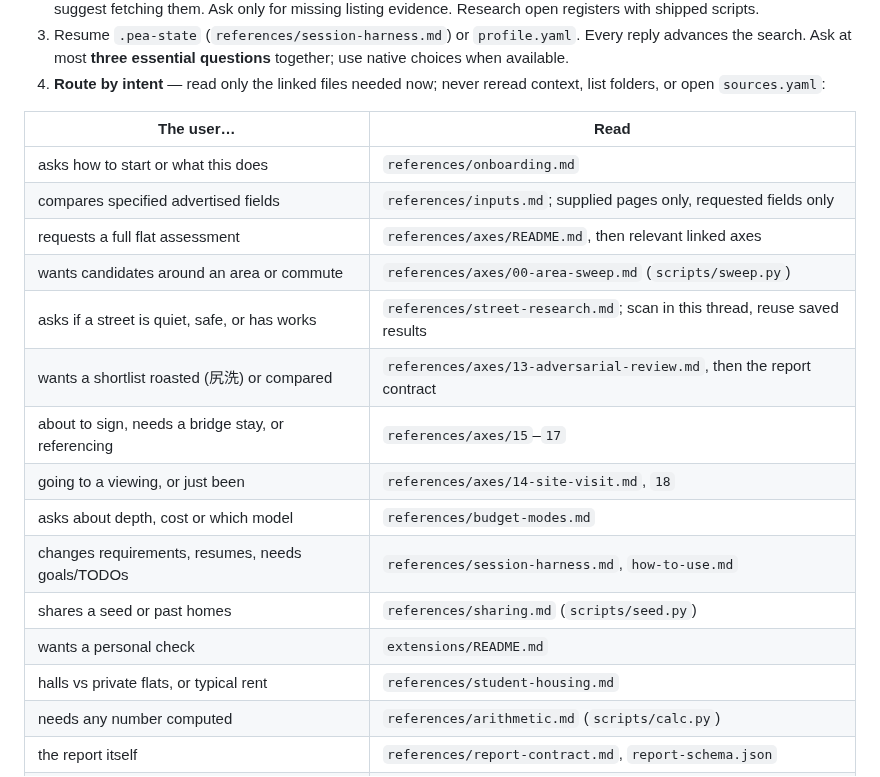
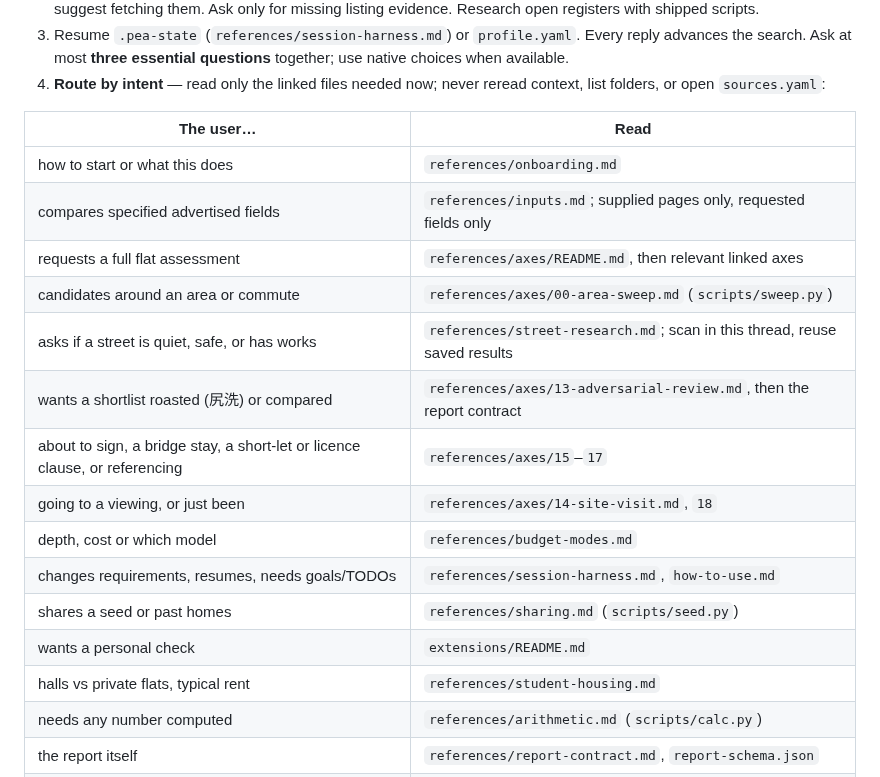
Before and after one commit to jacky18008/pea-princess, a Markdown page: skills/vet-flat/SKILL.md, the part around the change. Drawn GitHub-style.

Commit message:
SKILL.md: a short-let or licence clause routes to axes 15–17 (Codex's j8 miss: the licence checklist was never opened for a clause question); four label trims keep the pack under 8,000
Co-Authored-By: Claude Fable 5.1 <noreply@anthropic.com>
Claude-Session: https://claude.ai/code/session_01AQesLGzmqhGptfRW3oFERq

```diff
--- a/skills/vet-flat/SKILL.md
+++ b/skills/vet-flat/SKILL.md
@@ -19,19 +19,19 @@ metadata:
 
 | The user… | Read |
 |---|---|
-| asks how to start or what this does | `references/onboarding.md` |
+| how to start or what this does | `references/onboarding.md` |
 | compares specified advertised fields | `references/inputs.md`; supplied pages only, requested fields only |
 | requests a full flat assessment | `references/axes/README.md`, then relevant linked axes |
-| wants candidates around an area or commute | `references/axes/00-area-sweep.md` (`scripts/sweep.py`) |
+| candidates around an area or commute | `references/axes/00-area-sweep.md` (`scripts/sweep.py`) |
 | asks if a street is quiet, safe, or has works | `references/street-research.md`; scan in this thread, reuse saved results |
 | wants a shortlist roasted (尻洗) or compared | `references/axes/13-adversarial-review.md`, then the report contract |
-| about to sign, needs a bridge stay, or referencing | `references/axes/15`–`17` |
+| about to sign, a bridge stay, a short-let or licence clause, or referencing | `references/axes/15`–`17` |
 | going to a viewing, or just been | `references/axes/14-site-visit.md`, `18` |
-| asks about depth, cost or which model | `references/budget-modes.md` |
+| depth, cost or which model | `references/budget-modes.md` |
 | changes requirements, resumes, needs goals/TODOs | `references/session-harness.md`, `how-to-use.md` |
 | shares a seed or past homes | `references/sharing.md` (`scripts/seed.py`) |
 | wants a personal check | `extensions/README.md` |
-| halls vs private flats, or typical rent | `references/student-housing.md` |
+| halls vs private flats, typical rent | `references/student-housing.md` |
 | needs any number computed | `references/arithmetic.md` (`scripts/calc.py`) |
 | the report itself | `references/report-contract.md`, `report-schema.json` |
 | wants the requirements as a page | `references/requirements-contract.md` (`scripts/panel.py`) |
```
